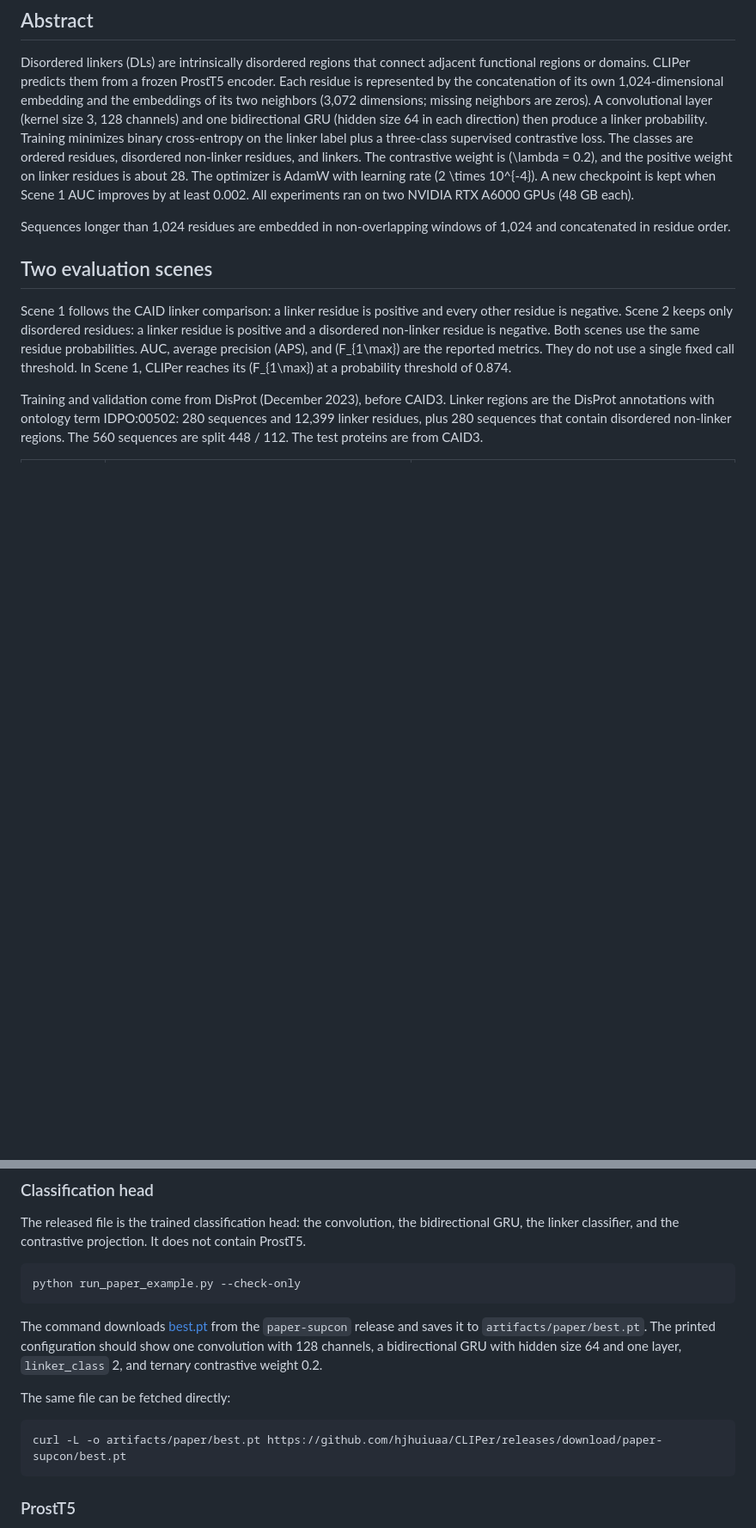
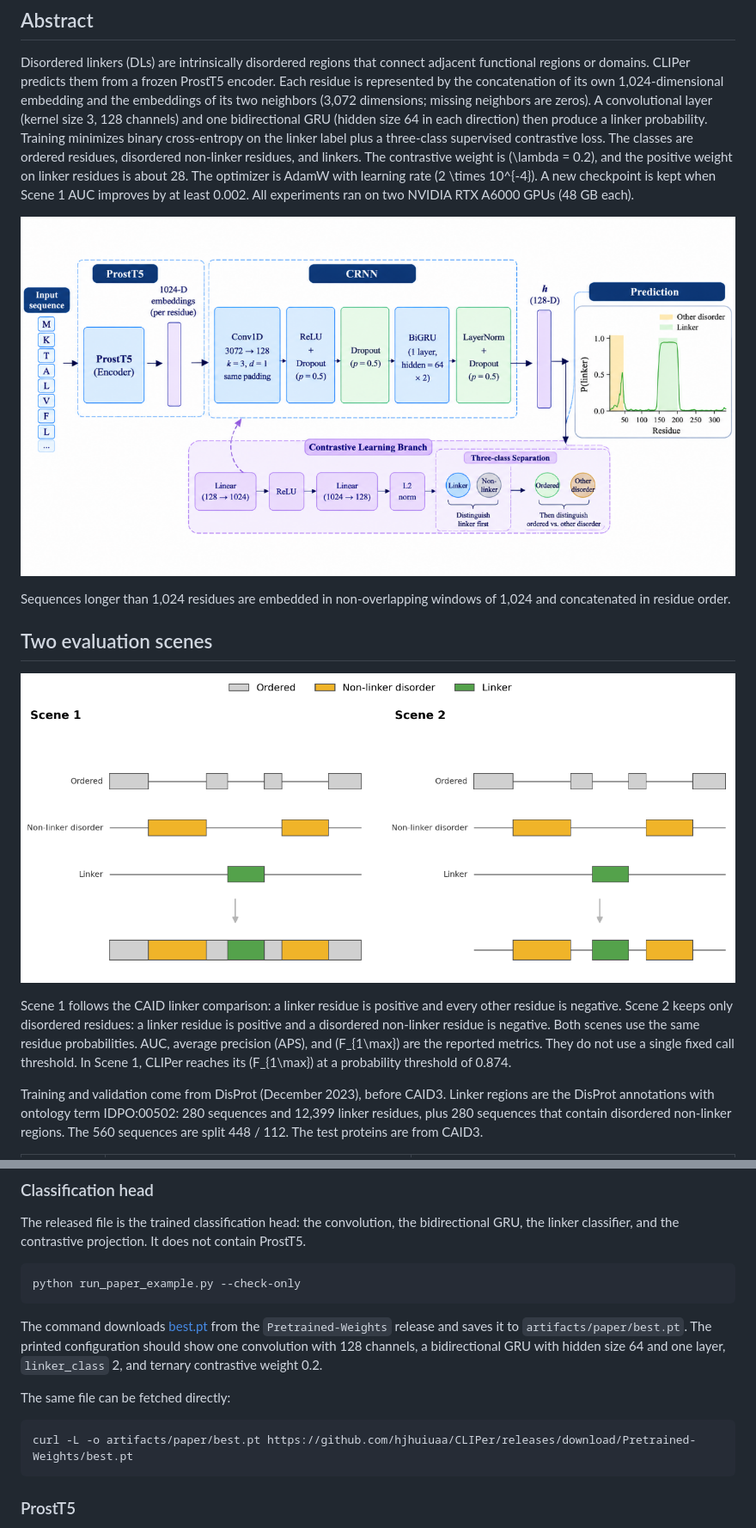
Before and after one commit to hjhuiuaa/CLIPer, a Markdown page: README.md, 2 parts joined by grey strips. Shown at 86% size. Drawn GitHub-style; pictures changed too: artifacts/figures/fig1_architecture.png (added), artifacts/figures/fig2_scenarios.png (added); blank space fills up the shorter version.

````diff
--- a/README.md
+++ b/README.md
@@ -8,9 +8,13 @@ Jiahua Hu and Xinning Lu (College of Computer Science, Nankai University) and Ku
 
 Disordered linkers (DLs) are intrinsically disordered regions that connect adjacent functional regions or domains. CLIPer predicts them from a frozen ProstT5 encoder. Each residue is represented by the concatenation of its own 1,024-dimensional embedding and the embeddings of its two neighbors (3,072 dimensions; missing neighbors are zeros). A convolutional layer (kernel size 3, 128 channels) and one bidirectional GRU (hidden size 64 in each direction) then produce a linker probability. Training minimizes binary cross-entropy on the linker label plus a three-class supervised contrastive loss. The classes are ordered residues, disordered non-linker residues, and linkers. The contrastive weight is \(\lambda = 0.2\), and the positive weight on linker residues is about 28. The optimizer is AdamW with learning rate \(2 \times 10^{-4}\). A new checkpoint is kept when Scene 1 AUC improves by at least 0.002. All experiments ran on two NVIDIA RTX A6000 GPUs (48 GB each).
 
+![CLIPer architecture. ProstT5 embeddings pass through a convolutional layer and a bidirectional GRU. One branch predicts the linker probability. The other separates linker, non-linker disorder, and ordered residues.](artifacts/figures/fig1_architecture.png)
+
 Sequences longer than 1,024 residues are embedded in non-overlapping windows of 1,024 and concatenated in residue order.
 
 ## Two evaluation scenes
+
+![Scene 1 scores every residue, with linkers positive. Scene 2 scores only disordered residues, with non-linker disorder as the negative class.](artifacts/figures/fig2_scenarios.png)
 
 Scene 1 follows the CAID linker comparison: a linker residue is positive and every other residue is negative. Scene 2 keeps only disordered residues: a linker residue is positive and a disordered non-linker residue is negative. Both scenes use the same residue probabilities. AUC, average precision (APS), and \(F_{1\max}\) are the reported metrics. They do not use a single fixed call threshold. In Scene 1, CLIPer reaches its \(F_{1\max}\) at a probability threshold of 0.874.
 
@@ -58,12 +62,12 @@ The released file is the trained classification head: the convolution, the bidir
 python run_paper_example.py --check-only
 ```
 
-The command downloads [best.pt](https://github.com/hjhuiuaa/CLIPer/releases/download/paper-supcon/best.pt) from the `paper-supcon` release and saves it to `artifacts/paper/best.pt`. The printed configuration should show one convolution with 128 channels, a bidirectional GRU with hidden size 64 and one layer, `linker_class` 2, and ternary contrastive weight 0.2.
+The command downloads [best.pt](https://github.com/hjhuiuaa/CLIPer/releases/download/Pretrained-Weights/best.pt) from the `Pretrained-Weights` release and saves it to `artifacts/paper/best.pt`. The printed configuration should show one convolution with 128 channels, a bidirectional GRU with hidden size 64 and one layer, `linker_class` 2, and ternary contrastive weight 0.2.
 
 The same file can be fetched directly:
 
 ```bash
-curl -L -o artifacts/paper/best.pt https://github.com/hjhuiuaa/CLIPer/releases/download/paper-supcon/best.pt
+curl -L -o artifacts/paper/best.pt https://github.com/hjhuiuaa/CLIPer/releases/download/Pretrained-Weights/best.pt
 ```
 
 ### ProstT5
````
Also changed, not shown: 2 other files.
